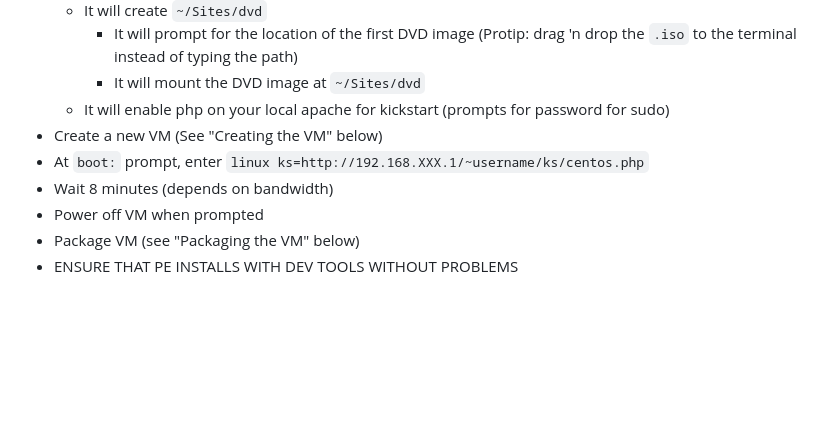
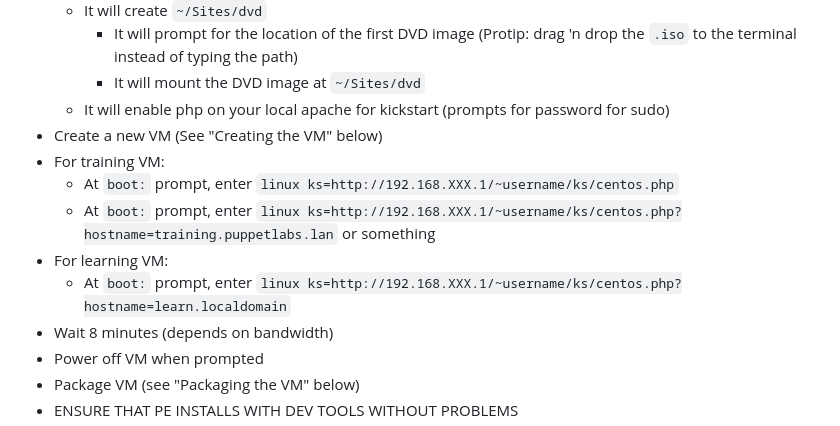
Before and after one commit to SolarSystemScribee/commande, a Markdown page: README.markdown, the part around the change. GitHub-like rendering; blank space fills up the shorter version.

Commit message:
Updating readme for training VM hostname settings

```diff
--- a/README.markdown
+++ b/README.markdown
@@ -23,7 +23,11 @@
         - It will mount the DVD image at `~/Sites/dvd`
     - It will enable php on your local apache for kickstart (prompts for password for sudo)
 - Create a new VM (See "Creating the VM" below)
-- At `boot:` prompt, enter `linux ks=http://192.168.XXX.1/~username/ks/centos.php`
+- For training VM:
+    - At `boot:` prompt, enter `linux ks=http://192.168.XXX.1/~username/ks/centos.php`
+    - At `boot:` prompt, enter `linux ks=http://192.168.XXX.1/~username/ks/centos.php?hostname=training.puppetlabs.lan` or something
+- For learning VM:
+    - At `boot:` prompt, enter `linux ks=http://192.168.XXX.1/~username/ks/centos.php?hostname=learn.localdomain`
 - Wait 8 minutes (depends on bandwidth)
 - Power off VM when prompted
 - Package VM (see "Packaging the VM" below)
```
